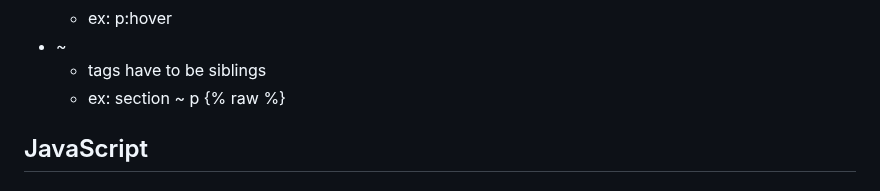
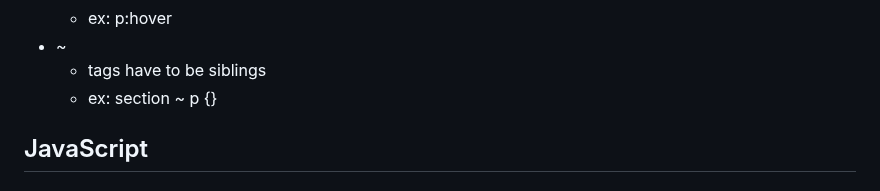
Before and after one commit to reesberrett/startup, a Markdown page: Notes.md, the part around the change. Rendered like a GitHub page.

```diff
--- a/Notes.md
+++ b/Notes.md
@@ -154,7 +154,7 @@ Other declarations
   - ex: p:hover
 - ~
   - tags have to be siblings
-  - ex: section ~ p {% raw %}
+  - ex: section ~ p {}
 
 ## JavaScript
 
```
